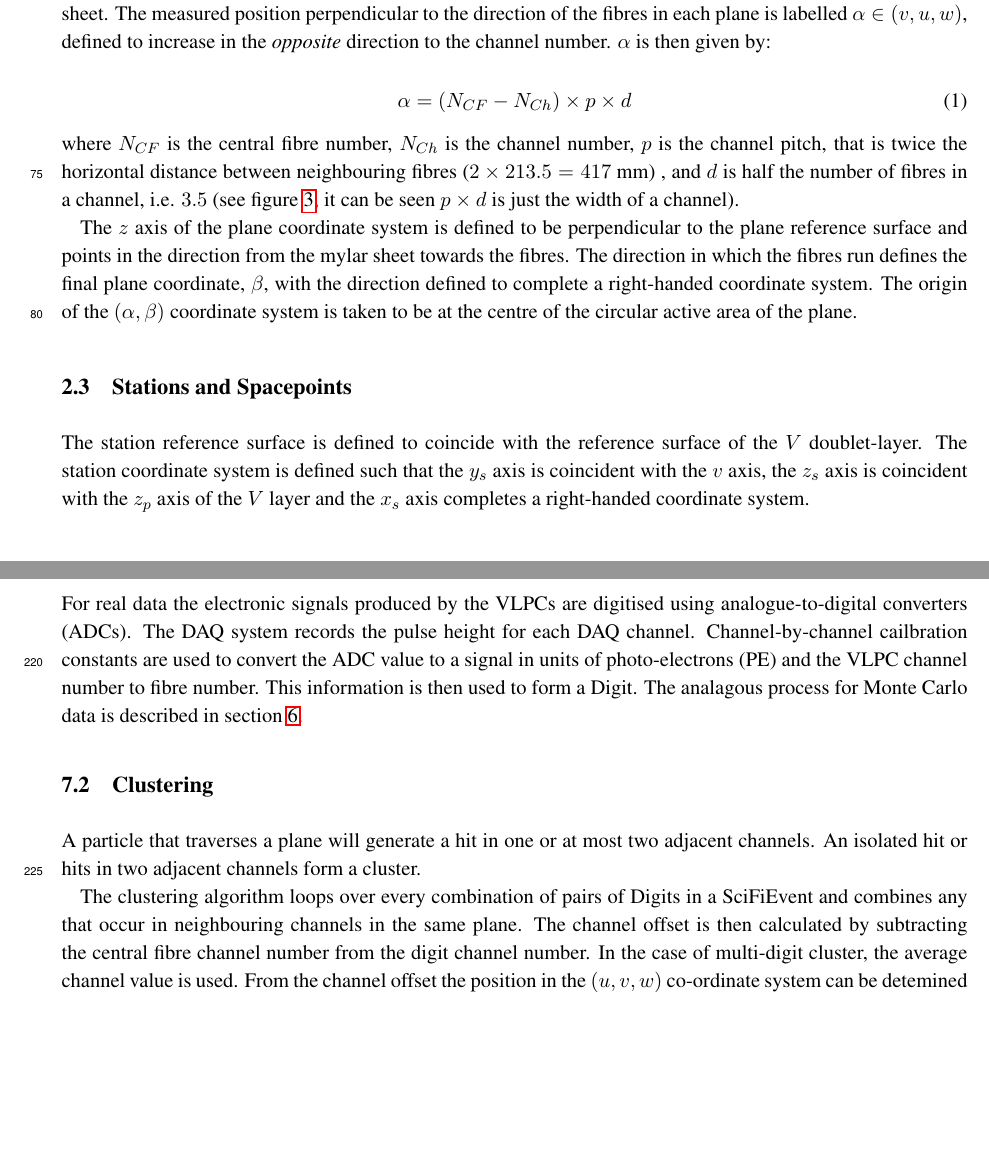
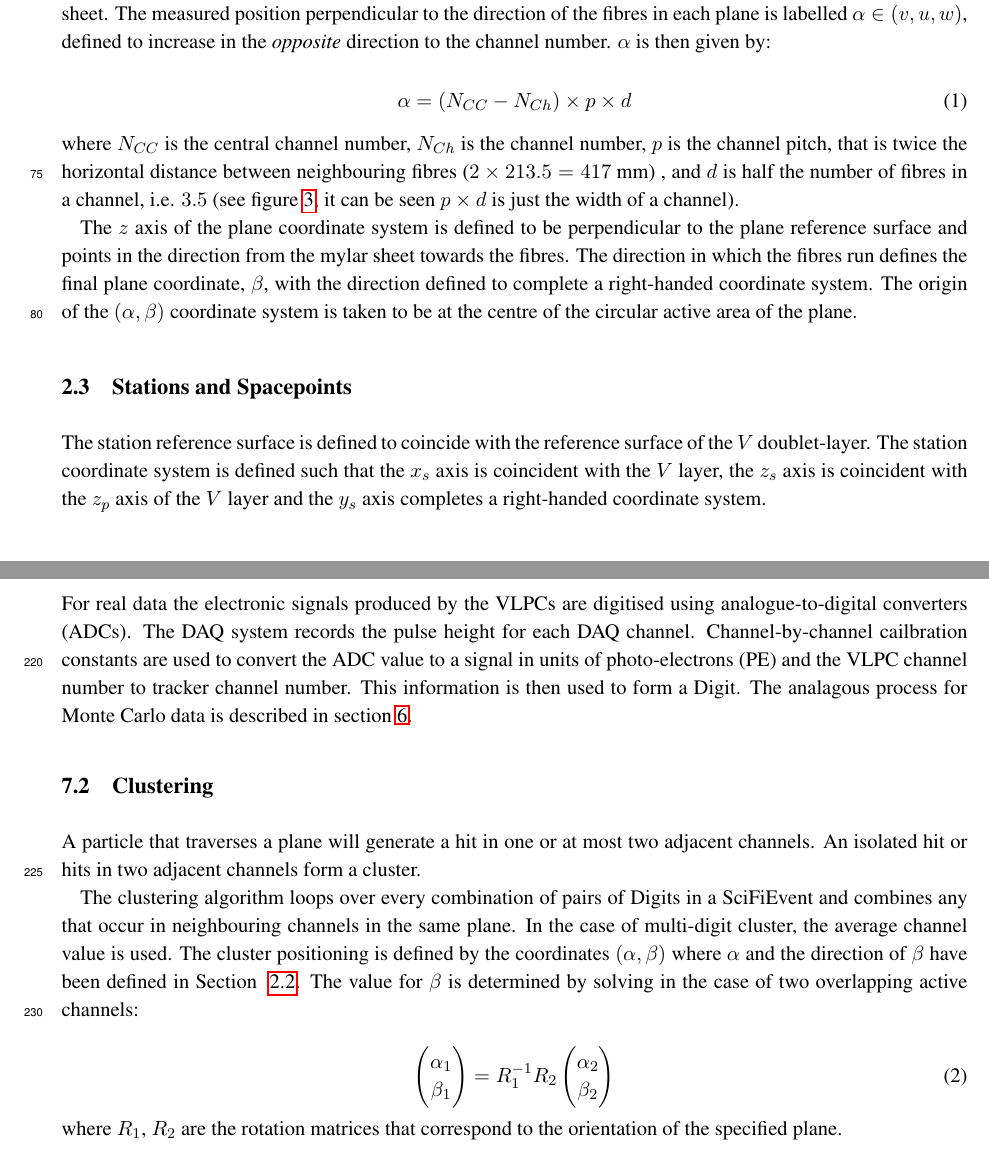
Before and after one commit to mice-software/scifi-software-paper, a LaTeX document (MICETrackerSoftware.tex, which reads 02-CoordinateSystems/02-CoordinateSystems.tex, 07-Reconstruction/07-Reconstruction.tex): two parts of pages 4 and 9 of 15, joined at a grey line, cut so that both start at the same text, the shorter picture padded with empty space. Compiled offline with pdfLaTeX.

Commit message:
Some corrections to orientation in chapter 2 and an equation to help clarify space point and cluster positioning in chapter 7.

```diff
--- a/02-CoordinateSystems/02-CoordinateSystems.tex
+++ b/02-CoordinateSystems/02-CoordinateSystems.tex
@@ -5,19 +5,20 @@
   The $V$ and $W$ planes each consist of 214 channels, labelled 0 to 213, while the $U$ plane has 212 channels, labelled 0 to 211.  The channel number increases from left to right if a plane is placed mylar side up, with the fibre readout pointing downwards, as illustrated in figure~\ref{fig:DoubletLayerOrder}.
 
   \subsection{Planes and Clusters}
+  \label{subsec:PlaneAndClusters}
   The plane reference surface is defined to be the flat plane that is formed by the outer surface of the mylar sheet. The measured position perpendicular to the direction of the fibres in each plane is labelled  $\alpha \in (v, u, w)$, defined to increase in the \textit{opposite} direction to the channel number. $\alpha$ is then given by:
 
   \begin{equation}
-   \alpha = \left(N_{CF} - N_{Ch}\right) \times p \times d
+   \alpha = \left(N_{CC} - N_{Ch}\right) \times p \times d
   \end{equation}
 
   \noindent
-  where $N_{CF}$ is the central fibre number, $N_{Ch}$ is the channel number, $p$ is the channel pitch, that is twice the horizontal distance between neighbouring fibres ($2 \times 213.5 = 417$~mm) , and $d$ is half the number of fibres in a channel, i.e. $3.5$ (see figure~\ref{fig:DoubletLayer}, it can be seen $p \times d$ is just the width of a channel).
+  where $N_{CC}$ is the central channel number, $N_{Ch}$ is the channel number, $p$ is the channel pitch, that is twice the horizontal distance between neighbouring fibres ($2 \times 213.5 = 417$~mm) , and $d$ is half the number of fibres in a channel, i.e. $3.5$ (see figure~\ref{fig:DoubletLayer}, it can be seen $p \times d$ is just the width of a channel).
 
   The $z$ axis of the plane coordinate system is defined to be perpendicular to the plane reference surface and points in the direction from the mylar sheet towards the fibres. The direction in which the fibres run defines the final plane coordinate, $\beta$, with the direction defined to complete a right-handed coordinate system. The origin of the $(\alpha, \beta)$ coordinate system is taken to be at the centre of the circular active area of the plane.
 
   \subsection{Stations and Spacepoints}
-  The station reference surface is defined to coincide with the reference surface of the $V$ doublet-layer. The station coordinate system is defined such that the $y_s$ axis is coincident with the $v$ axis, the $z_s$ axis is coincident with the $z_p$ axis of the $V$ layer and the $x_s$ axis completes a right-handed coordinate system.
+  The station reference surface is defined to coincide with the reference surface of the $V$ doublet-layer. The station coordinate system is defined such that the $x_s$ axis is coincident with the $V$ layer, the $z_s$ axis is coincident with the $z_p$ axis of the $V$ layer and the $y_s$ axis completes a right-handed coordinate system.
 
   \subsection{Trackers and Tracks}
   The tracker reference surface is defined to coincide with the reference surface of Station~1. The tracker coordinate system is defined such that the $z_t$ axis coincides with the axis of cylindrical symmetry of the tracker as shown in figure~\ref{fig:Trackers}. The tracker $z_t$ coordinate increases from Station~1 to Station~5. The tracker $y_t$ axis is defined to coincide with the $y_s$ axis of Station~1 and the tracker $x_t$ axis completes a right-handed coordinate system.
--- a/07-Reconstruction/07-Reconstruction.tex
+++ b/07-Reconstruction/07-Reconstruction.tex
@@ -11,13 +11,25 @@ The reconstruction process is illustrated in figure~\ref{fig:DataFlow} for both
 
   \subsection{Digitization}
   \label{subsec:Digitization}
-  For real data the electronic signals produced by the VLPCs are digitised using analogue-to-digital converters (ADCs). The DAQ system records the pulse height for each DAQ channel.  Channel-by-channel cailbration constants are used to convert the ADC value to a signal in units of photo-electrons (PE) and the VLPC channel number to fibre number.  This information is then used to form a Digit.  The analagous process for Monte Carlo data is described in section~\ref{sec:Simulation}.
+  For real data the electronic signals produced by the VLPCs are digitised using analogue-to-digital converters (ADCs). The DAQ system records the pulse height for each DAQ channel.  Channel-by-channel cailbration constants are used to convert the ADC value to a signal in units of photo-electrons (PE) and the VLPC channel number to tracker channel number.  This information is then used to form a Digit.  The analagous process for Monte Carlo data is described in section~\ref{sec:Simulation}.
 
   \subsection{Clustering}
   \label{subsec:Clustering}
   A particle that traverses a plane will generate a hit in one or at most two adjacent channels.  An isolated hit or hits in two adjacent channels form a cluster.
 
-  The clustering algorithm loops over every combination of pairs of Digits in a SciFiEvent and combines any that occur in neighbouring channels in the same plane. The channel offset is then calculated by subtracting the central fibre channel number from the digit channel number. In the case of multi-digit cluster, the average channel value is used. From the channel offset the position in the  $(u,v,w)$ co-ordinate system can be detemined
+  The clustering algorithm loops over every combination of pairs of Digits in a SciFiEvent and combines any that occur in neighbouring channels in the same plane. In the case of multi-digit cluster, the average channel value is used. The cluster positioning is defined by the coordinates $(\alpha, \beta)$ where $\alpha$ and the direction of $\beta$ have been defined in Section ~\ref{subsec:PlaneAndClusters}. The value for $\beta$ is determined by solving in the case of two overlapping active channels:
+
+  \begin{equation}
+    \begin{pmatrix}
+     \alpha_1 \\ \beta_1
+    \end{pmatrix} = R_{1}^{-1} R_2
+    \begin{pmatrix}
+      \alpha_2 \\ \beta_2
+    \end{pmatrix}
+  \end{equation}
+
+  \noindent
+  where $R_1$, $R_2$ are the rotation matrices that correspond to the orientation of the specified plane.
 
   \subsection{Spacepoint Reconstruction}
   \label{subsec:SpacepointReconstruction}
```
Also changed, not shown: MICETrackerSoftware.pdf, 07-Reconstruction/07-Reconstruction.tex (2 more changed lines), 5 other files.
